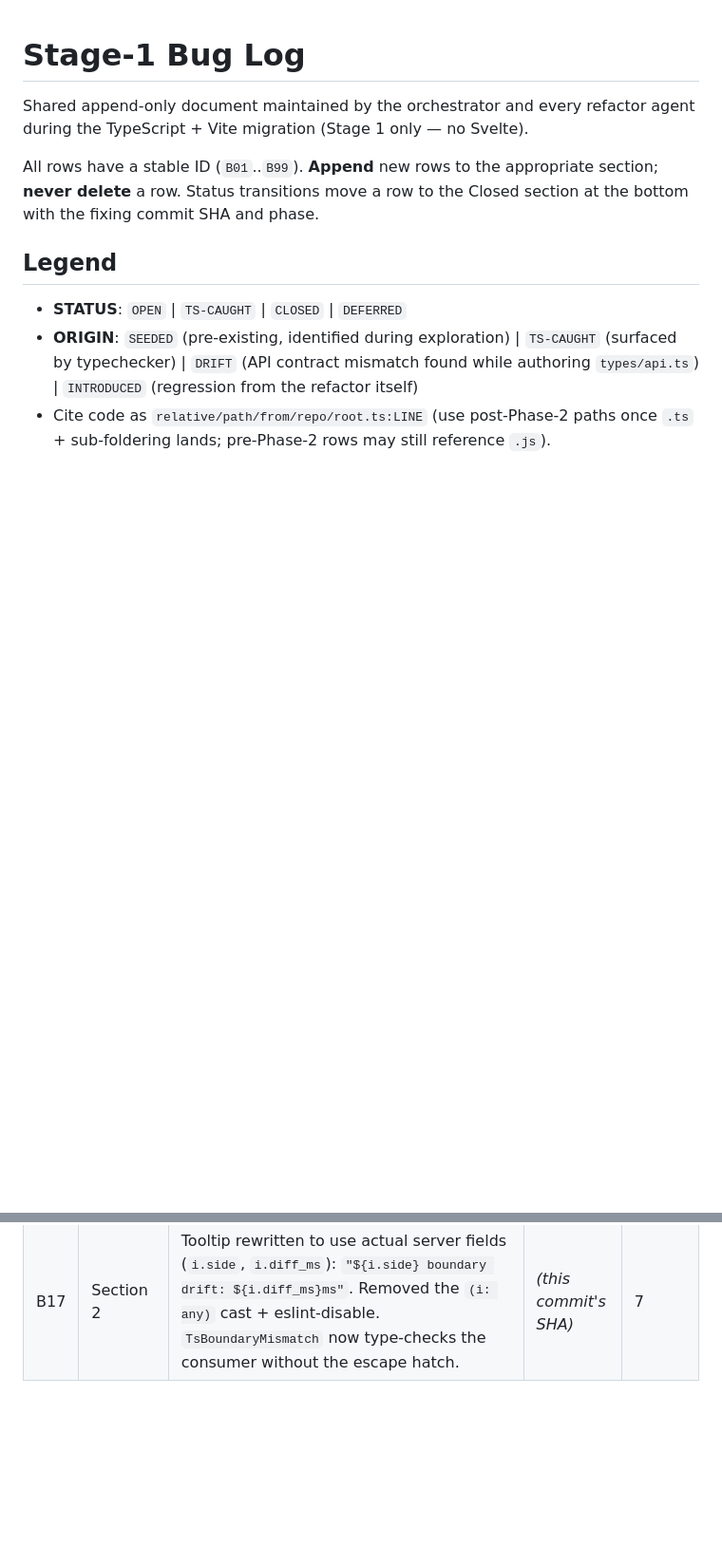
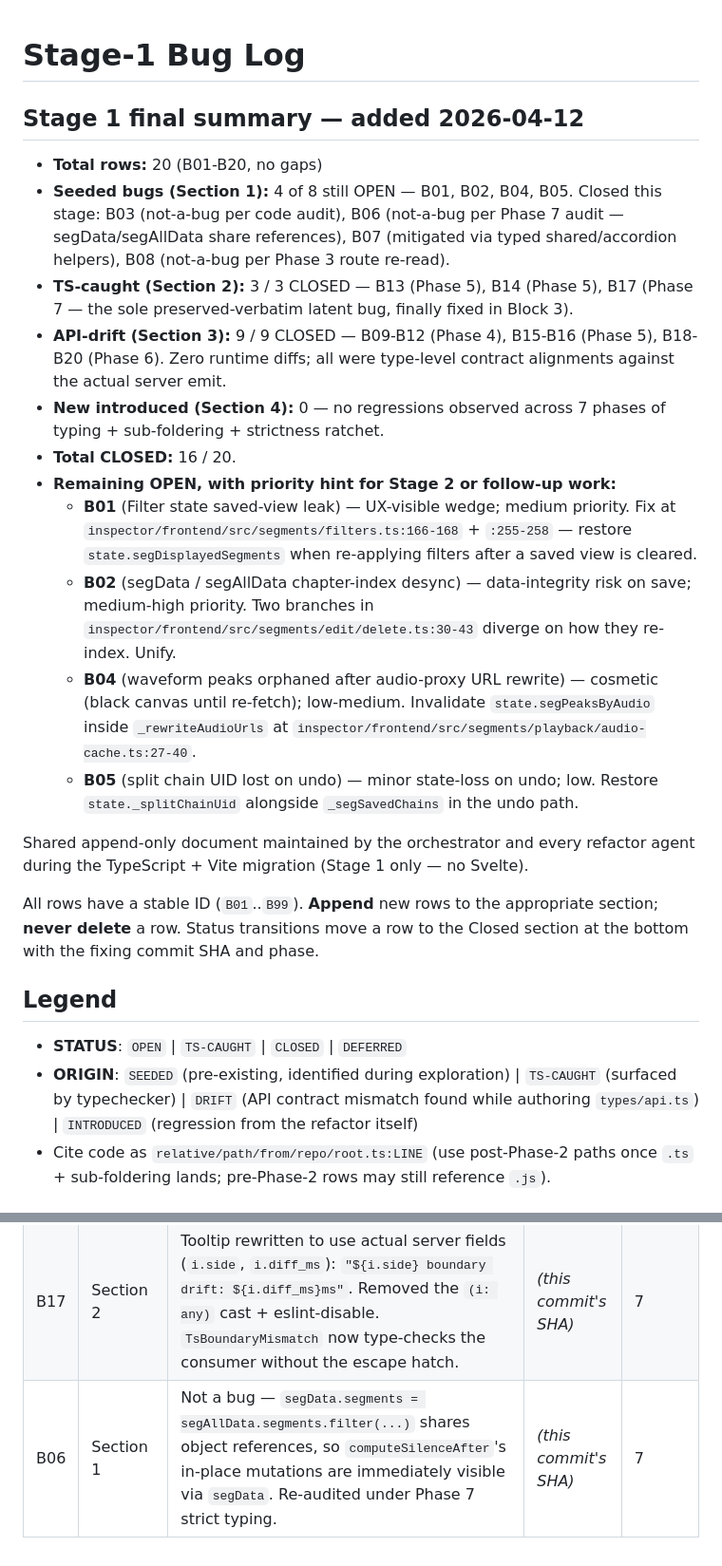
Before and after one commit to Wider-Community/quranic-universal-audio, a Markdown page: .refactor/stage1-bugs.md, 2 parts joined by grey strips. Shown at 95% size. Drawn GitHub-style; blank space fills up the shorter version.

Commit message:
docs(inspector): Phase 7 — update CLAUDE.md frontend section, finalize bug log
CLAUDE.md (tracked locally via inspector/.gitignore): rewrote Tech Stack,
Running, File Structure, Architecture → Frontend Layers, Dependencies,
editing-operations table, validation-categories table, Save Flow and
Edit History sections to reflect the post-Phase-6 TS + Vite layout.
Callouts: Vite :5173 dev server with /api + /audio proxy, Flask serves
prod dist/ at :5000; chart.js loaded via npm (not CDN); strict tsconfig.

Bug log:
- B06 moved OPEN → CLOSED (Section 5). Not-a-bug audit under Phase 7
  strict typing: `segData.segments = segAllData.segments.filter(...)`
  shares object references, so computeSilenceAfter mutations are visible
  via segData immediately.
- Added Stage 1 final summary at top: 20 total rows, 16 closed across
  7 phases, 4 still OPEN (B01 B02 B04 B05) with priority hints for
  Stage 2 / follow-up work. 0 regressions introduced by the refactor.

```diff
--- a/.refactor/stage1-bugs.md
+++ b/.refactor/stage1-bugs.md
@@ -1,4 +1,18 @@
 # Stage-1 Bug Log
+
+## Stage 1 final summary — added 2026-04-12
+
+- **Total rows:** 20 (B01-B20, no gaps)
+- **Seeded bugs (Section 1):** 4 of 8 still OPEN — B01, B02, B04, B05. Closed this stage: B03 (not-a-bug per code audit), B06 (not-a-bug per Phase 7 audit — segData/segAllData share references), B07 (mitigated via typed shared/accordion helpers), B08 (not-a-bug per Phase 3 route re-read).
+- **TS-caught (Section 2):** 3 / 3 CLOSED — B13 (Phase 5), B14 (Phase 5), B17 (Phase 7 — the sole preserved-verbatim latent bug, finally fixed in Block 3).
+- **API-drift (Section 3):** 9 / 9 CLOSED — B09-B12 (Phase 4), B15-B16 (Phase 5), B18-B20 (Phase 6). Zero runtime diffs; all were type-level contract alignments against the actual server emit.
+- **New introduced (Section 4):** 0 — no regressions observed across 7 phases of typing + sub-foldering + strictness ratchet.
+- **Total CLOSED:** 16 / 20.
+- **Remaining OPEN, with priority hint for Stage 2 or follow-up work:**
+  - **B01** (Filter state saved-view leak) — UX-visible wedge; medium priority. Fix at `inspector/frontend/src/segments/filters.ts:166-168` + `:255-258` — restore `state.segDisplayedSegments` when re-applying filters after a saved view is cleared.
+  - **B02** (segData / segAllData chapter-index desync) — data-integrity risk on save; medium-high priority. Two branches in `inspector/frontend/src/segments/edit/delete.ts:30-43` diverge on how they re-index. Unify.
+  - **B04** (waveform peaks orphaned after audio-proxy URL rewrite) — cosmetic (black canvas until re-fetch); low-medium. Invalidate `state.segPeaksByAudio` inside `_rewriteAudioUrls` at `inspector/frontend/src/segments/playback/audio-cache.ts:27-40`.
+  - **B05** (split chain UID lost on undo) — minor state-loss on undo; low. Restore `state._splitChainUid` alongside `_segSavedChains` in the undo path.
 
 Shared append-only document maintained by the orchestrator and every refactor agent during
 the TypeScript + Vite migration (Stage 1 only — no Svelte).
@@ -72,3 +86,4 @@ _No rows yet — review agents append if regressions appear in the per-phase gat
 | B03 | Section 1 | Not a bug — `target_seg_index` lives inside `auto_fix`, so the `if (item.auto_fix)` guard correctly covers the only place that index exists on a `missing_words` row. Items without `auto_fix` have no `target_seg_index` field to re-index. Verified while typing `_forEachValItem` in `validation/index.ts`; server emit in `services/validation.py:375-394` confirms `target_seg_index` is only nested in `auto_fix`. | _(this phase)_ | 5 |
 | B07 | Section 1 | Mitigated — extracted accordion primitives to `shared/accordion.ts` (`collapseSiblingDetails`, `capturePanelOpenState`, `restorePanelOpenState`) used by the now-typed `validation/index.ts`. The "half-state" concern in the original note was speculative: the render loop already skips empty categories (`if (!cat.items \|\| cat.items.length === 0) return`), and `restoreValPanelState` silently skips categories that no longer have a `<details>` element. No runtime fix needed; behavior documented via the typed shared API. | _(this phase)_ | 5 |
 | B17 | Section 2 | Tooltip rewritten to use actual server fields (`i.side`, `i.diff_ms`): `"${i.side} boundary drift: ${i.diff_ms}ms"`. Removed the `(i: any)` cast + eslint-disable. `TsBoundaryMismatch` now type-checks the consumer without the escape hatch. | _(this commit's SHA)_ | 7 |
+| B06 | Section 1 | Not a bug — `segData.segments = segAllData.segments.filter(...)` shares object references, so `computeSilenceAfter`'s in-place mutations are immediately visible via `segData`. Re-audited under Phase 7 strict typing. | _(this commit's SHA)_ | 7 |
```
Also changed, not shown: other parts of .refactor/stage1-bugs.md (+1 -1 lines).
